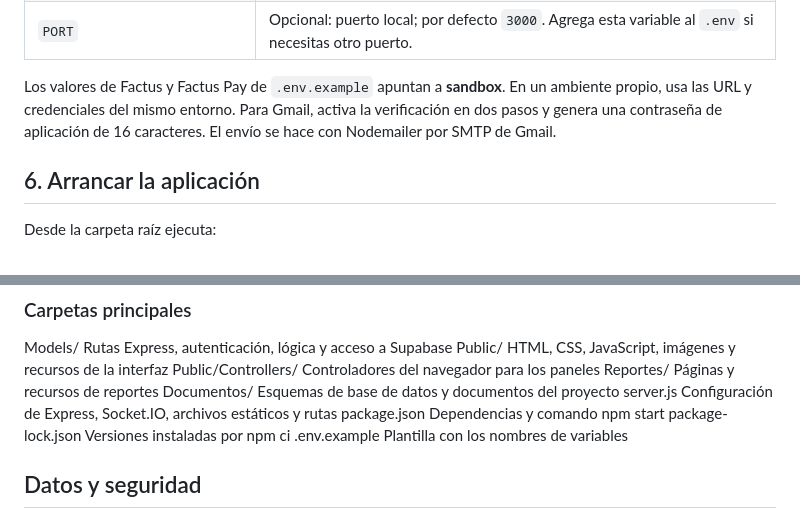
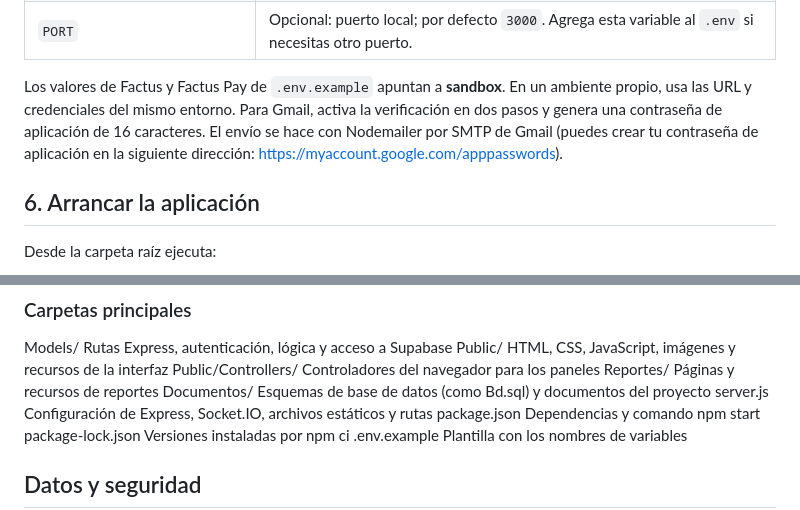
Before and after one commit to Juan-Achuri/FogonClick---C-nig, a Markdown page: README.md, 2 parts joined by grey strips. Rendered like a GitHub page.

```diff
--- a/README.md
+++ b/README.md
@@ -105,7 +103,7 @@ Si pruebas el ambiente del equipo, conserva el `.env` que te compartieron. La ta
 | `GMAIL_APP_PASSWORD` | Contraseña de aplicación de Google, no la contraseña normal. |
 | `PORT` | Opcional: puerto local; por defecto `3000`. Agrega esta variable al `.env` si necesitas otro puerto. |
 
-Los valores de Factus y Factus Pay de `.env.example` apuntan a **sandbox**. En un ambiente propio, usa las URL y credenciales del mismo entorno. Para Gmail, activa la verificación en dos pasos y genera una contraseña de aplicación de 16 caracteres. El envío se hace con Nodemailer por SMTP de Gmail.
+Los valores de Factus y Factus Pay de `.env.example` apuntan a **sandbox**. En un ambiente propio, usa las URL y credenciales del mismo entorno. Para Gmail, activa la verificación en dos pasos y genera una contraseña de aplicación de 16 caracteres. El envío se hace con Nodemailer por SMTP de Gmail (puedes crear tu contraseña de aplicación en la siguiente dirección: https://myaccount.google.com/apppasswords).
 
 ## 6. Arrancar la aplicación
 
@@ -147,7 +145,7 @@ Models/                 Rutas Express, autenticación, lógica y acceso a Supaba
 Public/                 HTML, CSS, JavaScript, imágenes y recursos de la interfaz
 Public/Controllers/     Controladores del navegador para los paneles
 Reportes/               Páginas y recursos de reportes
-Documentos/             Esquemas de base de datos y documentos del proyecto
+Documentos/             Esquemas de base de datos (como Bd.sql) y documentos del proyecto
 server.js               Configuración de Express, Socket.IO, archivos estáticos y rutas
 package.json            Dependencias y comando npm start
 package-lock.json       Versiones instaladas por npm ci
```
Also changed, not shown: other parts of README.md (+25 -21 lines).
